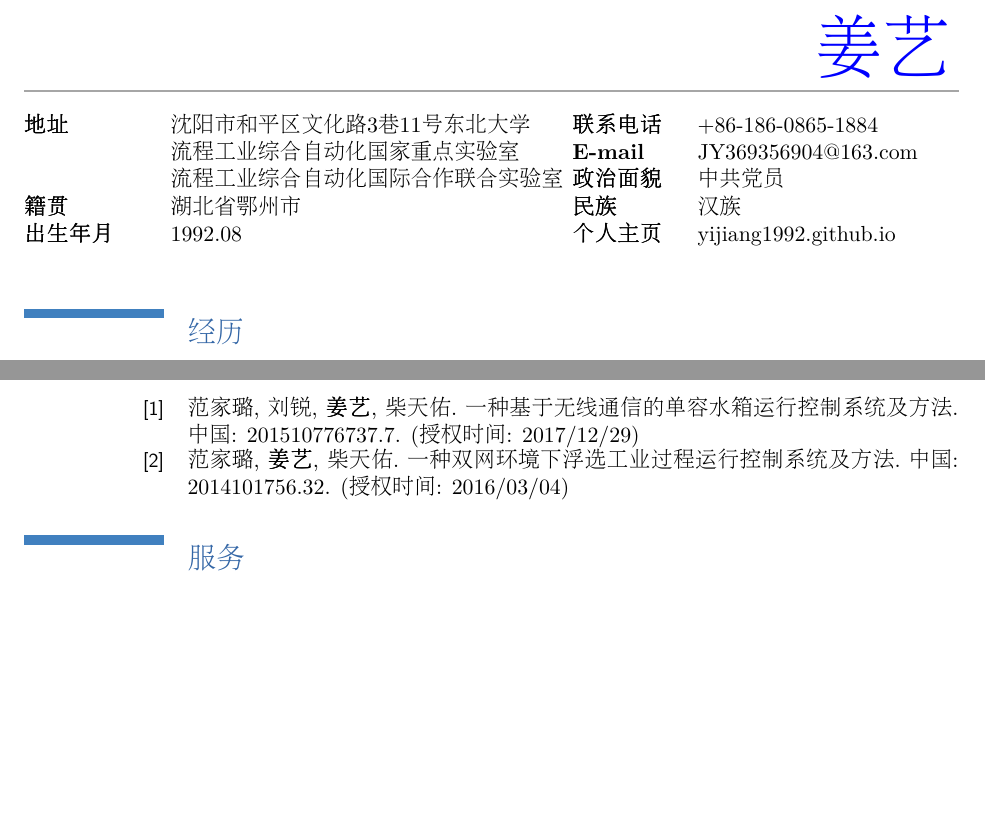
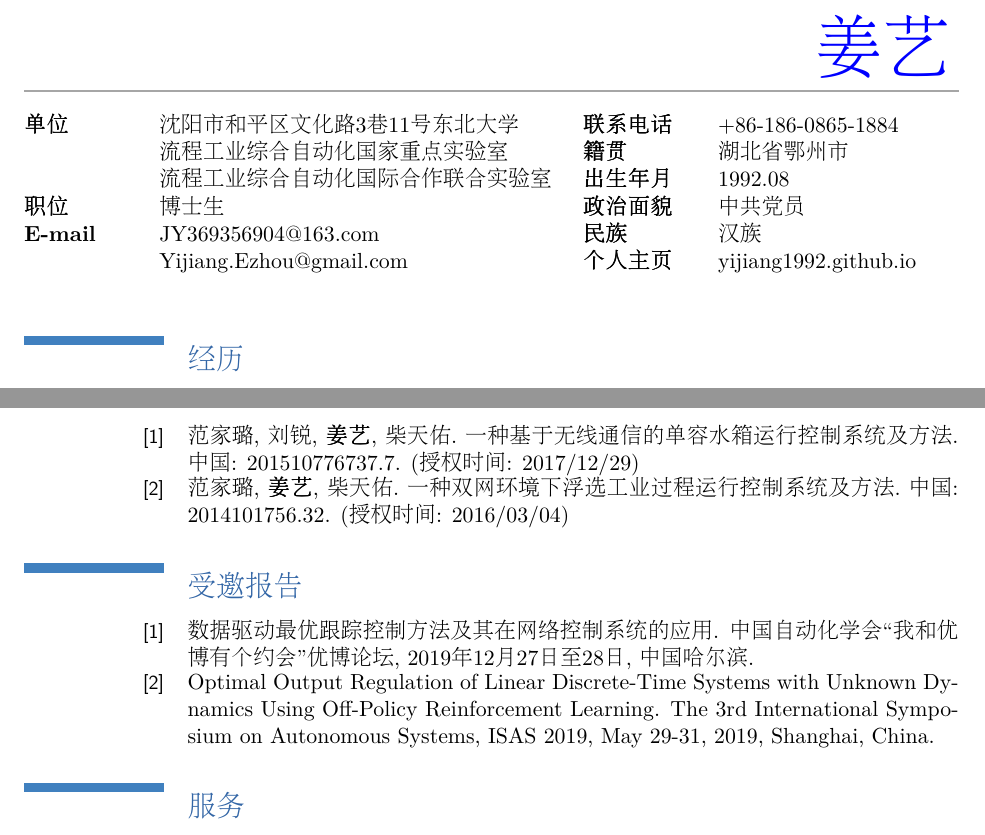
Before and after one commit to YiJiang1992/CV, a LaTeX CV (Chinese.tex): two parts of pages 1 and 4 of 6 before the commit and two parts of pages 1 and 4 of 7 after it, joined at a grey line, cut so that both start at the same text, the shorter picture padded with empty space. Compiled offline with pdfLaTeX.

Commit message:
Updates from Overleaf

```diff
--- a/Chinese.tex
+++ b/Chinese.tex
@@ -33,43 +33,35 @@
 %\rule{17cm}{0.4mm}
 %\section{Contact Information}
 
-\parbox[t]{2.5cm}{
-                \textbf{地址}\\
+\parbox[t]{2.3cm}{
+                \textbf{单位}\\
                 \textbf{}\\
                 \textbf{}\\
-                \textbf{籍贯}\\
-                \textbf{出生年月}\\
-                %\textbf{英语水平}\\
-                \textbf{}}
+                \textbf{职位}\\
+                \textbf{E-mail}\\
+                \textbf{}\\
+                }
 \parbox[t]{7cm}{沈阳市和平区文化路3巷11号东北大学\\
                 流程工业综合自动化国家重点实验室\\
                 流程工业综合自动化国际合作联合实验室\\
-                湖北省鄂州市\\
-                1992.08\\
-                %男\\
-
-                %四级(CET4)：470\\
-                %六级(CET6)：445}
+                博士生\\
+                JY369356904@163.com\\
+                Yijiang.Ezhou@gmail.com\\
                 }
-\parbox[t]{2cm}{
+\hspace{.3cm}
+\parbox[t]{2.3cm}{
                \textbf{联系电话}\\
-               \textbf{E-mail}\\
+               \textbf{籍贯}\\
+               \textbf{出生年月}\\
                \textbf{政治面貌}\\
-               %\textbf{任职}\\
-               %\textbf{学术任职}\\
-               %\textbf{技能证书}\\
                \textbf{民族}\\
                \textbf{个人主页}\\
                }
-\hspace{.1em}
 \parbox[t]{5cm}{
                +86-186-0865-1884\\
-               JY369356904@163.com\\
+               湖北省鄂州市\\
+               1992.08\\
                中共党员\\
-               %班长\\
-               %Student Member, IEEE\\
-               %计算机二级(C语言)\\
-               %机动车驾驶证(C1)
                汉族\\
                yijiang1992.github.io\\
                }
@@ -165,6 +157,11 @@
 
 \cvline{[\thecount]}{范家璐, 刘锐, \textbf{姜艺}, 柴天佑. 一种基于无线通信的单容水箱运行控制系统及方法. 中国: 201510776737.7. (授权时间: 2017/12/29)}\addtocounter{count}{1}
 \cvline{[\thecount]}{范家璐, \textbf{姜艺}, 柴天佑. 一种双网环境下浮选工业过程运行控制系统及方法. 中国: 2014101756.32. (授权时间: 2016/03/04)}\addtocounter{count}{1}
+
+\section{受邀报告}\setcounter{count}{1}
+
+\cvline{[\thecount]}{数据驱动最优跟踪控制方法及其在网络控制系统的应用. 中国自动化学会“我和优博有个约会”优博论坛, 2019年12月27日至28日, 中国哈尔滨.}\addtocounter{count}{1}
+\cvline{[\thecount]}{Optimal Output Regulation of Linear Discrete-Time Systems with Unknown Dynamics Using Off-Policy Reinforcement Learning. The 3rd International Symposium on Autonomous Systems, ISAS 2019, May 29-31, 2019, Shanghai, China.}\addtocounter{count}{1}
 
 %
 
```
Also changed, not shown: English.tex (+13 -6 lines), Chinese.tex (8 more changed lines).
